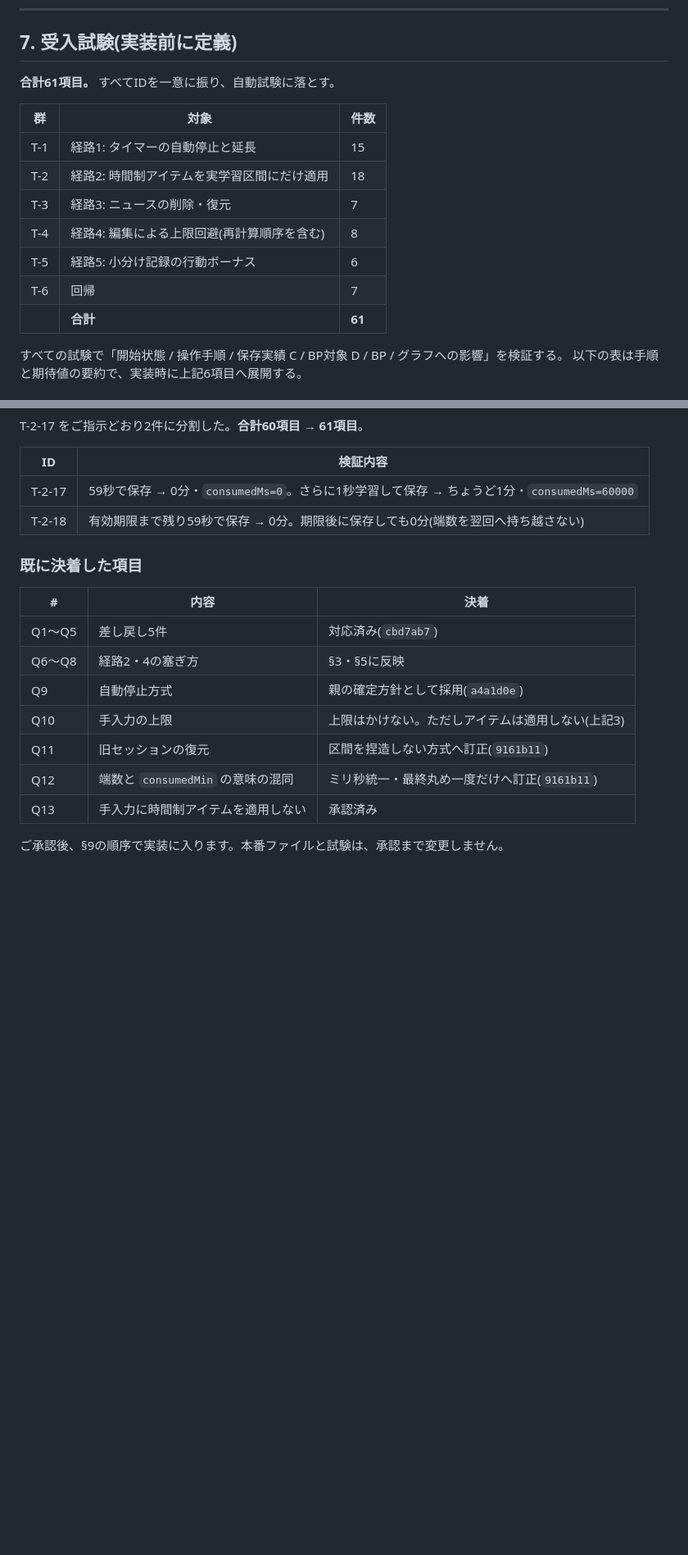
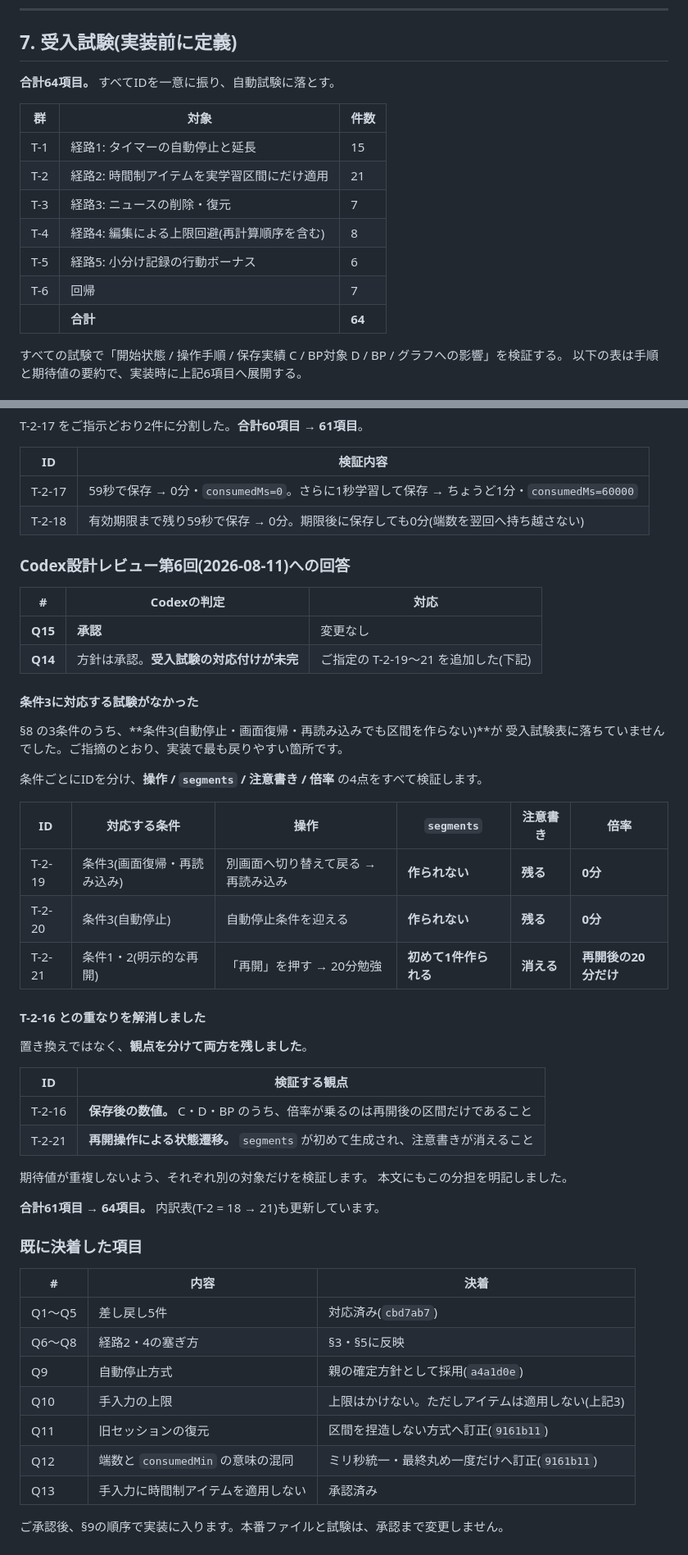
Before and after one commit to arumat-ken/ibuki-study-beat, a Markdown page: docs/design/APP-440_DESIGN.md, 2 parts joined by grey strips. Shown at 82% size. GitHub-like rendering; blank space fills up the shorter version.

Commit message:
docs(APP-440): 移行中セッション3条件の受入試験を追加(64項目)
Codex設計レビュー第6回。設計書のみの変更。

Q15 は承認。変更なし。

Q14(方針は承認・試験の対応付けが未完)
- §8 の条件3(自動停止・画面復帰・再読み込みでも区間を作らない)が
  受入試験表に落ちていなかった。条件ごとにIDを分けて追加した。
  - T-2-19 画面復帰・再読み込み → segments を作らない/注意書き残る/倍率0
  - T-2-20 自動停止           → segments を作らない/注意書き残る/倍率0
  - T-2-21 明示的な再開       → segments が初生成/注意書き消滅/以後だけ倍率
- 各試験は 操作 / segments / 注意書き / 倍率 の4点を検証する。
- T-2-16 は置き換えず観点を分離。T-2-16 は保存後のC・D・BPの数値、
  T-2-21 は再開操作による状態遷移を見る。期待値は重複しない。
- §8 から §7 の該当IDへ相互参照を追加。

合計61項目 → 64項目(T-2 = 18 → 21)。内訳表と §10 を更新。

Co-Authored-By: Claude Opus 5 <noreply@anthropic.com>
Claude-Session: https://claude.ai/code/session_01UmQKhNPcQEL1E4Hkts66e5

```diff
--- a/docs/design/APP-440_DESIGN.md
+++ b/docs/design/APP-440_DESIGN.md
@@ -609,17 +609,17 @@ Bの最低時間を足すのは、1分の記録で日次ボーナスを取って
 
 ## 7. 受入試験(実装前に定義)
 
-**合計61項目。** すべてIDを一意に振り、自動試験に落とす。
+**合計64項目。** すべてIDを一意に振り、自動試験に落とす。
 
 | 群 | 対象 | 件数 |
 |---|---|---|
 | T-1 | 経路1: タイマーの自動停止と延長 | 15 |
-| T-2 | 経路2: 時間制アイテムを実学習区間にだけ適用 | 18 |
+| T-2 | 経路2: 時間制アイテムを実学習区間にだけ適用 | 21 |
 | T-3 | 経路3: ニュースの削除・復元 | 7 |
 | T-4 | 経路4: 編集による上限回避(再計算順序を含む) | 8 |
 | T-5 | 経路5: 小分け記録の行動ボーナス | 6 |
 | T-6 | 回帰 | 7 |
-| | **合計** | **61** |
+| | **合計** | **64** |
 
 すべての試験で「開始状態 / 操作手順 / 保存実績 C / BP対象 D / BP / グラフへの影響」を検証する。
 以下の表は手順と期待値の要約で、実装時に上記6項目へ展開する。
@@ -1007,6 +1025,40 @@ T-2-17 をご指示どおり2件に分割した。**合計60項目 → 61項目*
 | T-2-17 | 59秒で保存 → 0分・`consumedMs=0`。さらに1秒学習して保存 → ちょうど1分・`consumedMs=60000` |
 | T-2-18 | 有効期限まで残り59秒で保存 → 0分。期限後に保存しても0分(端数を翌回へ持ち越さない) |
 
+### Codex設計レビュー第6回(2026-08-11)への回答
+
+| # | Codexの判定 | 対応 |
+|---|---|---|
+| **Q15** | **承認** | 変更なし |
+| **Q14** | 方針は承認。**受入試験の対応付けが未完** | ご指定の T-2-19〜21 を追加した(下記) |
+
+#### 条件3に対応する試験がなかった
+
+§8 の3条件のうち、**条件3(自動停止・画面復帰・再読み込みでも区間を作らない)**が
+受入試験表に落ちていませんでした。ご指摘のとおり、実装で最も戻りやすい箇所です。
+
+条件ごとにIDを分け、**操作 / `segments` / 注意書き / 倍率** の4点をすべて検証します。
+
+| ID | 対応する条件 | 操作 | `segments` | 注意書き | 倍率 |
+|---|---|---|---|---|---|
+| T-2-19 | 条件3(画面復帰・再読み込み) | 別画面へ切り替えて戻る → 再読み込み | **作られない** | **残る** | **0分** |
+| T-2-20 | 条件3(自動停止) | 自動停止条件を迎える | **作られない** | **残る** | **0分** |
+| T-2-21 | 条件1・2(明示的な再開) | 「再開」を押す → 20分勉強 | **初めて1件作られる** | **消える** | **再開後の20分だけ** |
+
+#### T-2-16 との重なりを解消しました
+
+置き換えではなく、**観点を分けて両方を残しました**。
+
+| ID | 検証する観点 |
+|---|---|
+| T-2-16 | **保存後の数値。** C・D・BP のうち、倍率が乗るのは再開後の区間だけであること |
+| T-2-21 | **再開操作による状態遷移。** `segments` が初めて生成され、注意書きが消えること |
+
+期待値が重複しないよう、それぞれ別の対象だけを検証します。
+本文にもこの分担を明記しました。
+
+**合計61項目 → 64項目。** 内訳表(T-2 = 18 → 21)も更新しています。
+
 ### 既に決着した項目
 
 | # | 内容 | 決着 |
```
Also changed, not shown: other parts of docs/design/APP-440_DESIGN.md (+20 -2 lines).
